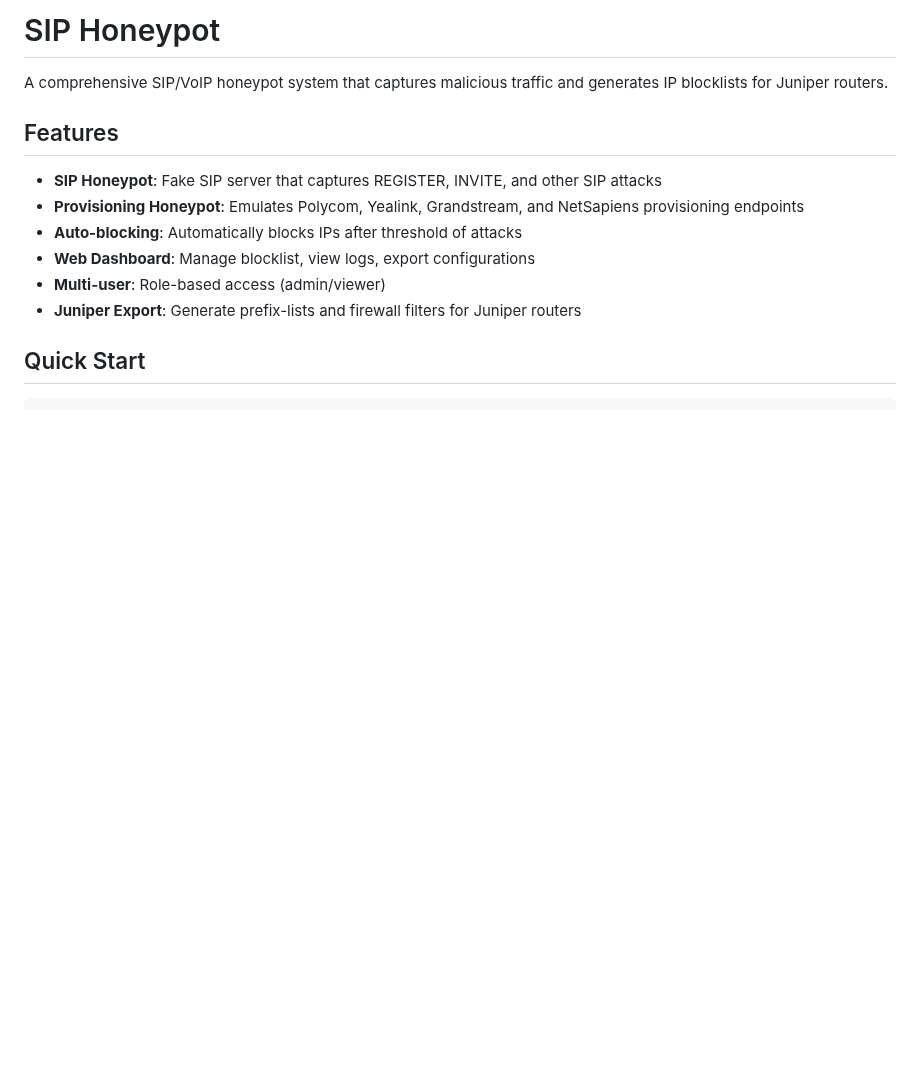
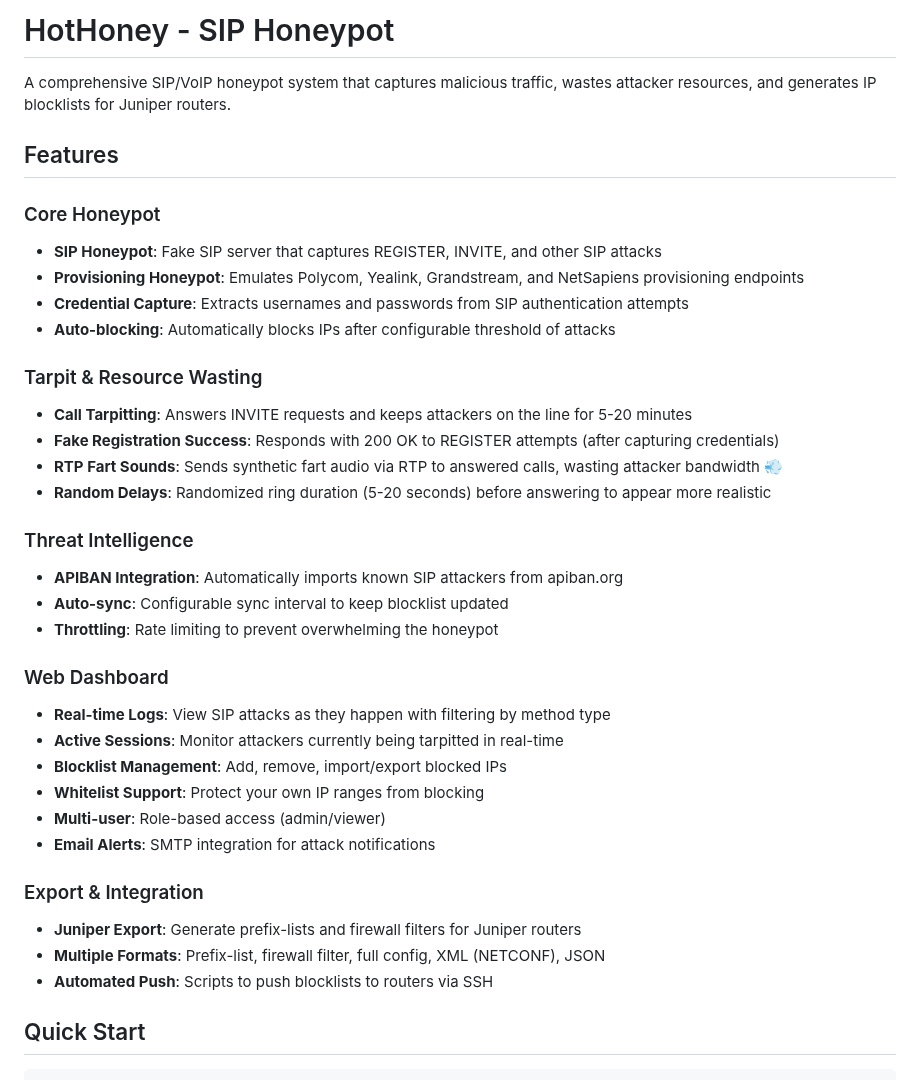
Before and after one commit to snapcom1/hothoney, a Markdown page: README.md, the part around one of its changes. Rendered like a GitHub page; blank space fills up the shorter version.

```diff
--- a/README.md
+++ b/README.md
@@ -1,15 +1,38 @@
-# SIP Honeypot
+# HotHoney - SIP Honeypot
 
-A comprehensive SIP/VoIP honeypot system that captures malicious traffic and generates IP blocklists for Juniper routers.
+A comprehensive SIP/VoIP honeypot system that captures malicious traffic, wastes attacker resources, and generates IP blocklists for Juniper routers.
 
 ## Features
 
+### Core Honeypot
 - **SIP Honeypot**: Fake SIP server that captures REGISTER, INVITE, and other SIP attacks
 - **Provisioning Honeypot**: Emulates Polycom, Yealink, Grandstream, and NetSapiens provisioning endpoints
-- **Auto-blocking**: Automatically blocks IPs after threshold of attacks
-- **Web Dashboard**: Manage blocklist, view logs, export configurations
+- **Credential Capture**: Extracts usernames and passwords from SIP authentication attempts
+- **Auto-blocking**: Automatically blocks IPs after configurable threshold of attacks
+
+### Tarpit & Resource Wasting
+- **Call Tarpitting**: Answers INVITE requests and keeps attackers on the line for 5-20 minutes
+- **Fake Registration Success**: Responds with 200 OK to REGISTER attempts (after capturing credentials)
+- **RTP Fart Sounds**: Sends synthetic fart audio via RTP to answered calls, wasting attacker bandwidth 💨
+- **Random Delays**: Randomized ring duration (5-20 seconds) before answering to appear more realistic
+
+### Threat Intelligence
+- **APIBAN Integration**: Automatically imports known SIP attackers from apiban.org
+- **Auto-sync**: Configurable sync interval to keep blocklist updated
+- **Throttling**: Rate limiting to prevent overwhelming the honeypot
+
+### Web Dashboard
+- **Real-time Logs**: View SIP attacks as they happen with filtering by method type
+- **Active Sessions**: Monitor attackers currently being tarpitted in real-time
+- **Blocklist Management**: Add, remove, import/export blocked IPs
+- **Whitelist Support**: Protect your own IP ranges from blocking
 - **Multi-user**: Role-based access (admin/viewer)
+- **Email Alerts**: SMTP integration for attack notifications
+
+### Export & Integration
 - **Juniper Export**: Generate prefix-lists and firewall filters for Juniper routers
+- **Multiple Formats**: Prefix-list, firewall filter, full config, XML (NETCONF), JSON
+- **Automated Push**: Scripts to push blocklists to routers via SSH
 
 ## Quick Start
 
```
Also changed, not shown: other parts of README.md (+42 -0 lines).
